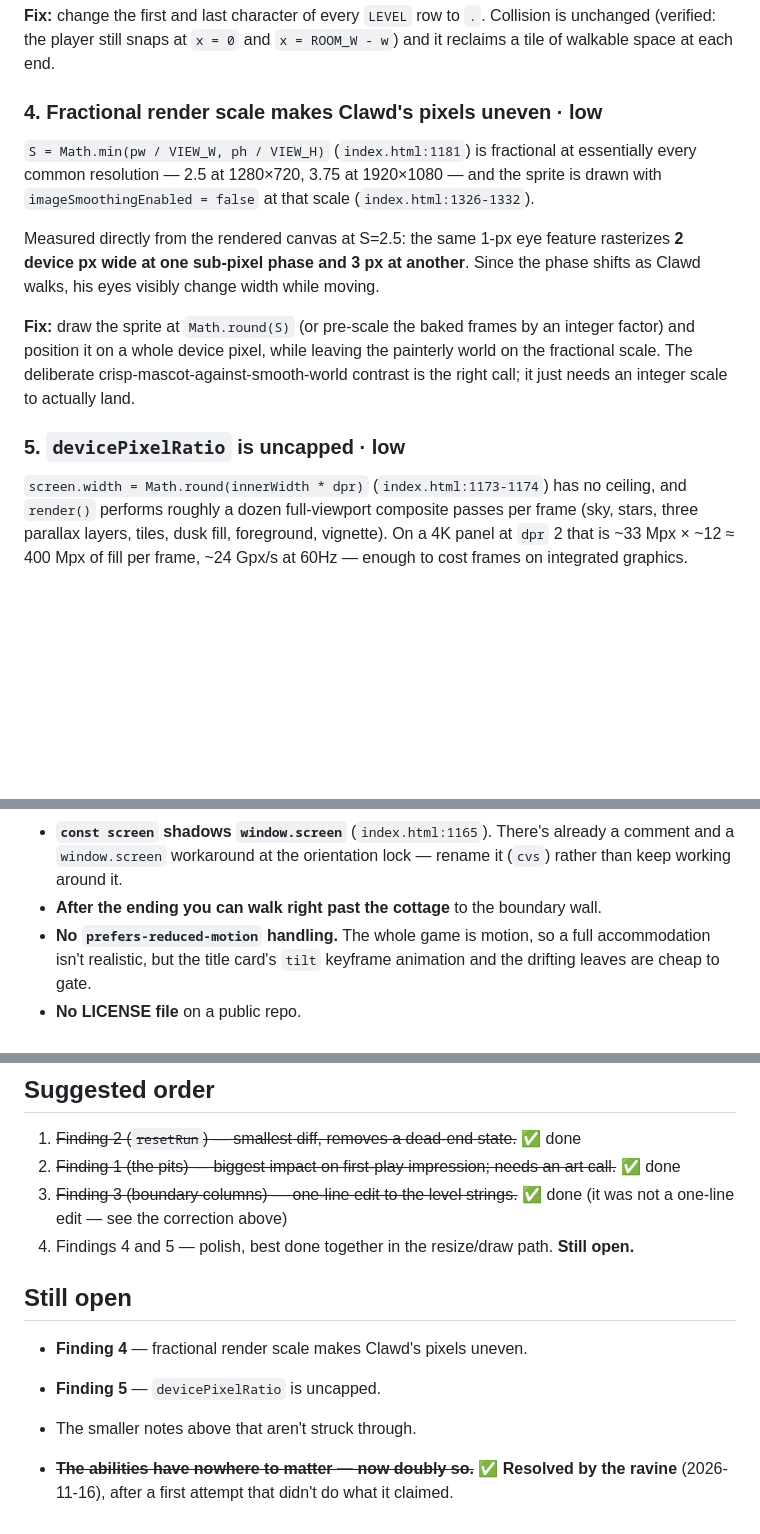
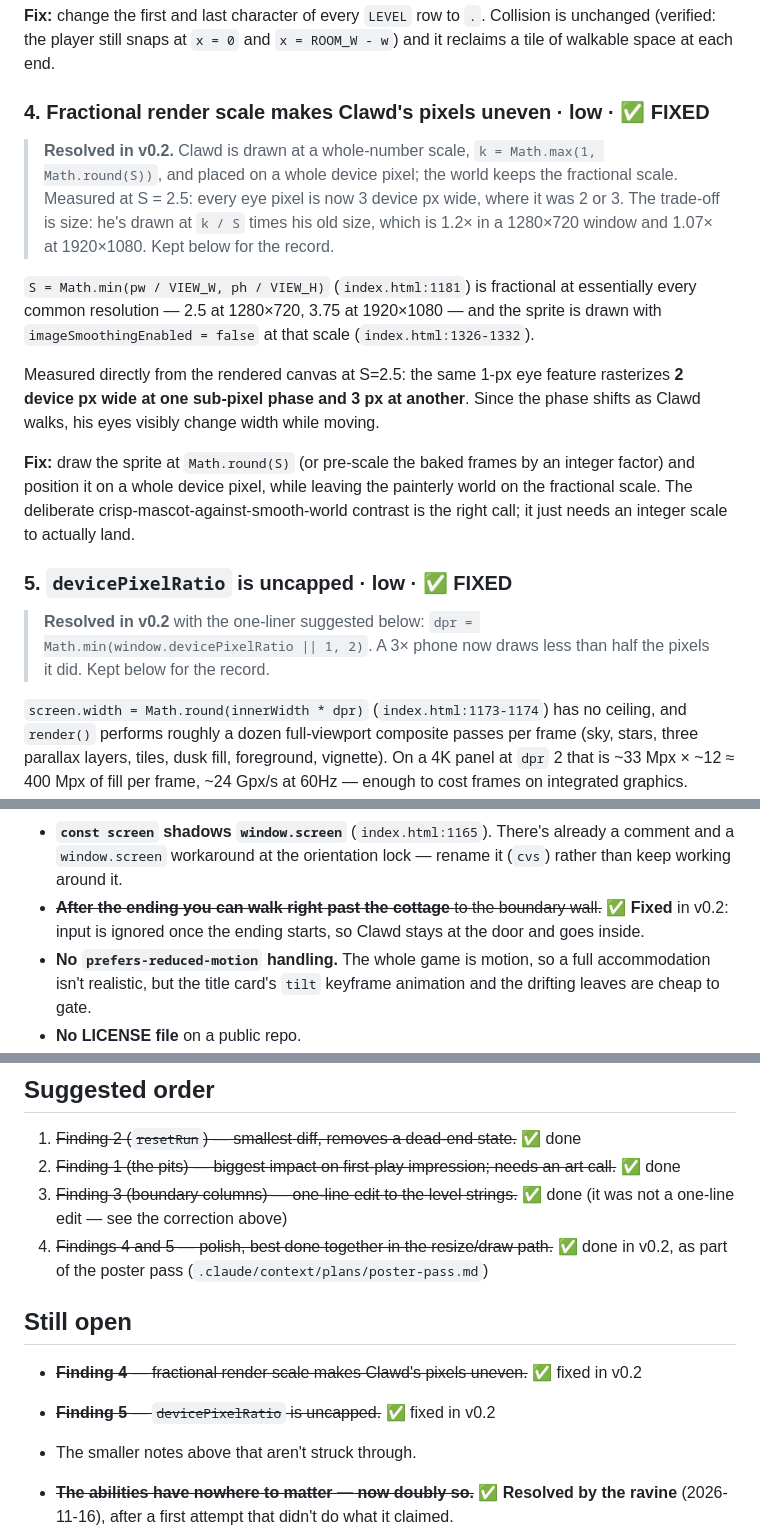
Before and after one commit to Satejp10/Clawdvania, a Markdown page: AUDIT.md, 3 parts joined by grey strips. Drawn GitHub-style; blank space fills up the shorter version.

```diff
--- a/AUDIT.md
+++ b/AUDIT.md
@@ -139,7 +139,14 @@ They're also redundant. `solidAt` already returns `true` for `px < 0 || px >= RO
 unchanged (verified: the player still snaps at `x = 0` and `x = ROOM_W - w`) and it
 reclaims a tile of walkable space at each end.
 
-### 4. Fractional render scale makes Clawd's pixels uneven · **low**
+### 4. Fractional render scale makes Clawd's pixels uneven · **low** · ✅ FIXED
+
+> **Resolved in v0.2.** Clawd is drawn at a whole-number scale, `k = Math.max(1, Math.round(S))`,
+> and placed on a whole device pixel; the world keeps the fractional scale. Measured at S = 2.5:
+> every eye pixel is now 3 device px wide, where it was 2 or 3. The trade-off is size: he's drawn
+> at `k / S` times his old size, which is 1.2× in a 1280×720 window and 1.07× at 1920×1080. Kept
+> below for the record.
+
 
 `S = Math.min(pw / VIEW_W, ph / VIEW_H)` (`index.html:1181`) is fractional at
 essentially every common resolution — 2.5 at 1280×720, 3.75 at 1920×1080 — and the
@@ -155,7 +162,12 @@ factor) and position it on a whole device pixel, while leaving the painterly wor
 the fractional scale. The deliberate crisp-mascot-against-smooth-world contrast is the
 right call; it just needs an integer scale to actually land.
 
-### 5. `devicePixelRatio` is uncapped · **low**
+### 5. `devicePixelRatio` is uncapped · **low** · ✅ FIXED
+
+> **Resolved in v0.2** with the one-liner suggested below:
+> `dpr = Math.min(window.devicePixelRatio || 1, 2)`. A 3× phone now draws less than half the
+> pixels it did. Kept below for the record.
+
 
 `screen.width = Math.round(innerWidth * dpr)` (`index.html:1173-1174`) has no ceiling,
 and `render()` performs roughly a dozen full-viewport composite passes per frame (sky,
@@ -185,7 +197,8 @@ softens it slightly.
 - **`const screen` shadows `window.screen`** (`index.html:1165`). There's already a
   comment and a `window.screen` workaround at the orientation lock — rename it (`cvs`)
   rather than keep working around it.
-- **After the ending you can walk right past the cottage** to the boundary wall.
+- ~~**After the ending you can walk right past the cottage** to the boundary wall.~~ ✅ **Fixed**
+  in v0.2: input is ignored once the ending starts, so Clawd stays at the door and goes inside.
 - **No `prefers-reduced-motion` handling.** The whole game is motion, so a full
   accommodation isn't realistic, but the title card's `tilt` keyframe animation and the
   drifting leaves are cheap to gate.
@@ -201,12 +214,13 @@ softens it slightly.
 2. ~~Finding 1 (the pits) — biggest impact on first-play impression; needs an art call.~~ ✅ done
 3. ~~Finding 3 (boundary columns) — one-line edit to the level strings.~~ ✅ done (it was not
    a one-line edit — see the correction above)
-4. Findings 4 and 5 — polish, best done together in the resize/draw path. **Still open.**
+4. ~~Findings 4 and 5 — polish, best done together in the resize/draw path.~~ ✅ done in v0.2,
+   as part of the poster pass (`.claude/context/plans/poster-pass.md`)
 
 ## Still open
 
-- **Finding 4** — fractional render scale makes Clawd's pixels uneven.
-- **Finding 5** — `devicePixelRatio` is uncapped.
+- ~~**Finding 4** — fractional render scale makes Clawd's pixels uneven.~~ ✅ fixed in v0.2
+- ~~**Finding 5** — `devicePixelRatio` is uncapped.~~ ✅ fixed in v0.2
 - The smaller notes above that aren't struck through.
 - ~~**The abilities have nowhere to matter — now doubly so.**~~ ✅ **Resolved by the ravine**
   (2026-11-16), after a first attempt that didn't do what it claimed.
```
Also changed, not shown: .claude/context/LOG.md (+7 -0 lines), README.md (+3 -3 lines), docs/screenshot.png, docs/thumbnail.png, 2 other files.
